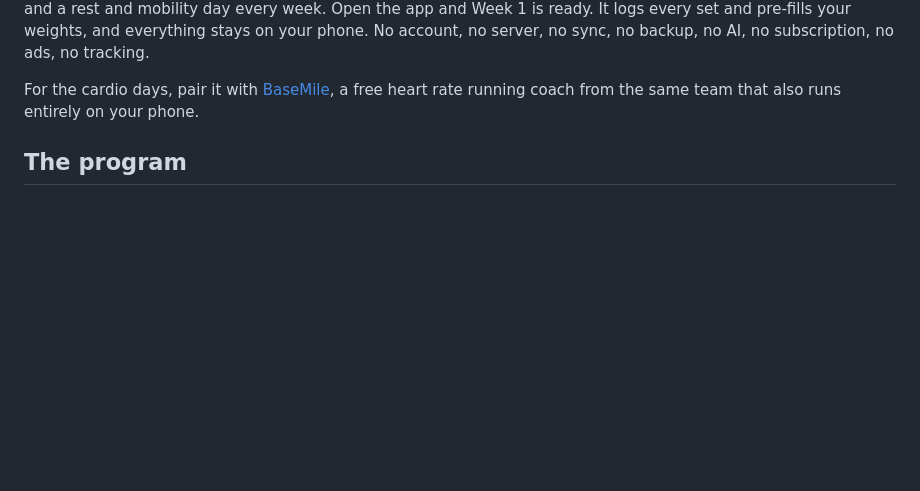
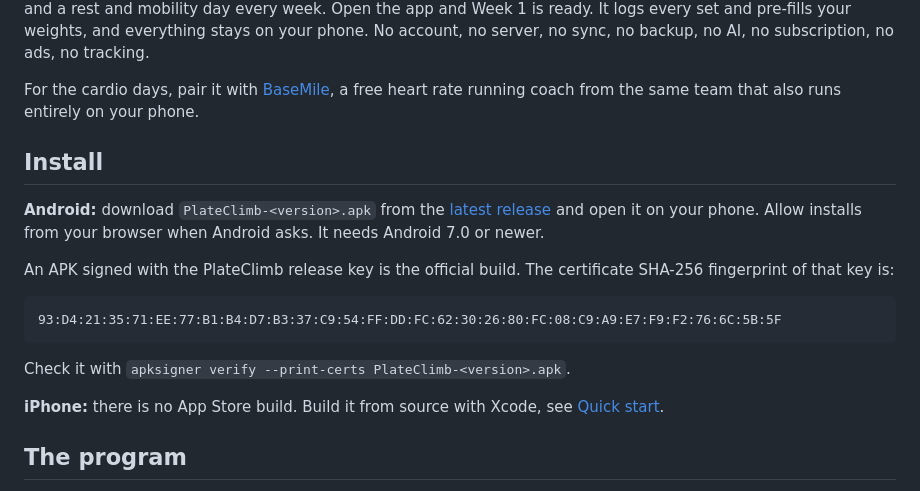
Before and after one commit to likwiid/plateclimb, a Markdown page: README.md, the part around the change. Rendered like a GitHub page; blank space fills up the shorter version.

Commit message:
docs: point Android users at the signed APK on the releases page

````diff
--- a/README.md
+++ b/README.md
@@ -21,6 +21,25 @@ subscription, no ads, no tracking.
 For the cardio days, pair it with [BaseMile](https://github.com/likwiid/basemile),
 a free heart rate running coach from the same team that also runs entirely on
 your phone.
+
+## Install
+
+**Android:** download `PlateClimb-<version>.apk` from the
+[latest release](https://github.com/likwiid/plateclimb/releases/latest) and open
+it on your phone. Allow installs from your browser when Android asks. It needs
+Android 7.0 or newer.
+
+An APK signed with the PlateClimb release key is the official build. The
+certificate SHA-256 fingerprint of that key is:
+
+```
+93:D4:21:35:71:EE:77:B1:B4:D7:B3:37:C9:54:FF:DD:FC:62:30:26:80:FC:08:C9:A9:E7:F9:F2:76:6C:5B:5F
+```
+
+Check it with `apksigner verify --print-certs PlateClimb-<version>.apk`.
+
+**iPhone:** there is no App Store build. Build it from source with Xcode, see
+[Quick start](#quick-start).
 
 ## The program
 
````
